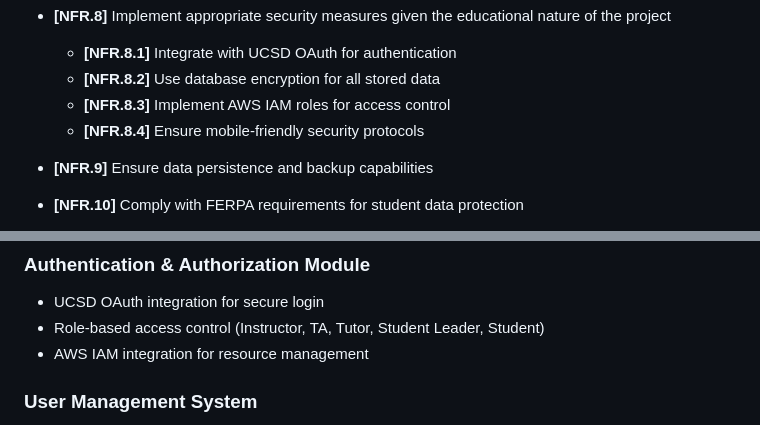
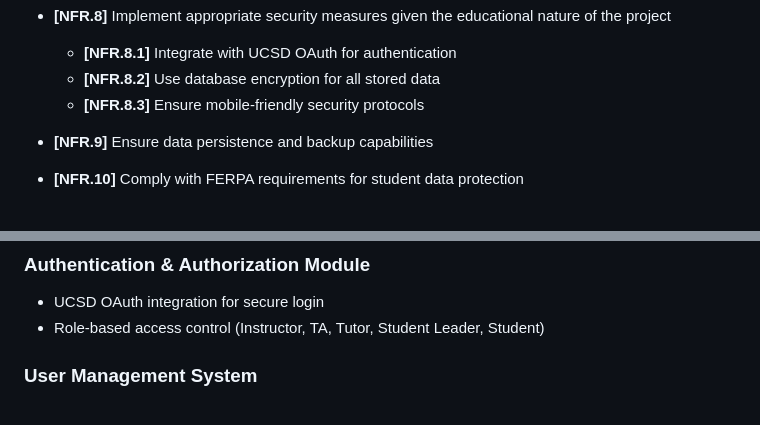
Before and after one commit to Team04-UCSD-CSE210/conductor-app, a Markdown page: specs/design-doc/README.md, 2 parts joined by grey strips. Rendered like a GitHub page.

Commit message:
fix: remove IAM requirement

```diff
--- a/specs/design-doc/README.md
+++ b/specs/design-doc/README.md
@@ -88,8 +88,7 @@ The conductor application must be...
   nature of the project
   - **[NFR.8.1]** Integrate with UCSD OAuth for authentication
   - **[NFR.8.2]** Use database encryption for all stored data
-  - **[NFR.8.3]** Implement AWS IAM roles for access control
-  - **[NFR.8.4]** Ensure mobile-friendly security protocols
+  - **[NFR.8.3]** Ensure mobile-friendly security protocols
 - **[NFR.9]** Ensure data persistence and backup capabilities
 - **[NFR.10]** Comply with FERPA requirements for student data protection
 
@@ -110,7 +109,6 @@ The conductor application must be...
 
 - UCSD OAuth integration for secure login
 - Role-based access control (Instructor, TA, Tutor, Student Leader, Student)
-- AWS IAM integration for resource management
 
 ### User Management System
 
```
